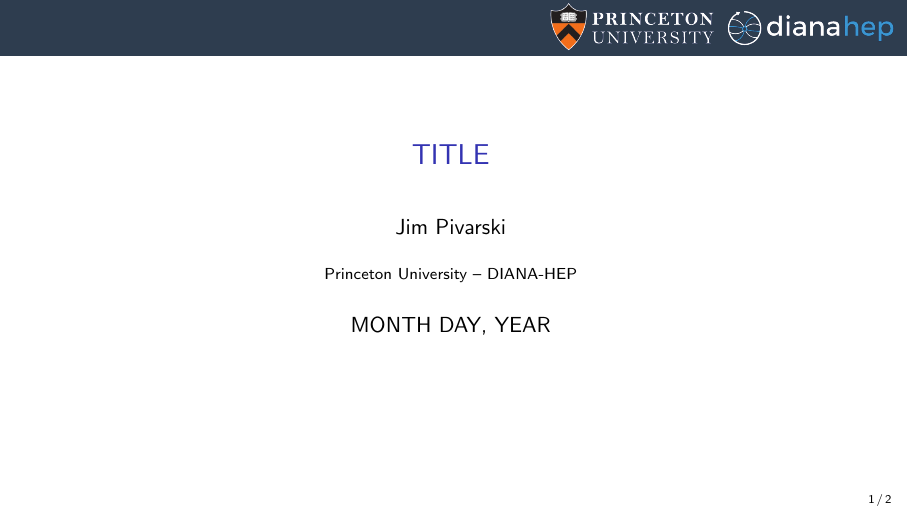
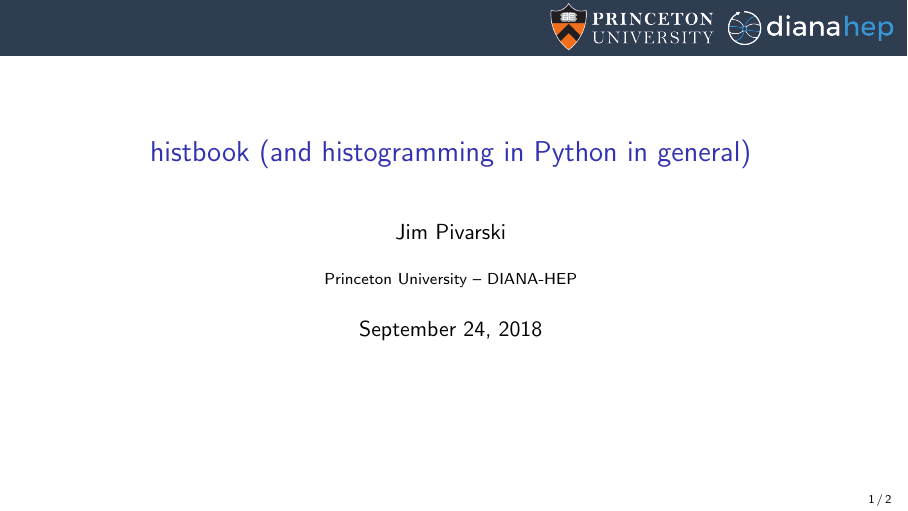
Before and after one commit to jpivarski-talks/2018-09-24-dianahep-histbook, LaTeX slides (main.tex): page 1 of 2. Compiled offline with pdfLaTeX.

Commit message:
Update on Overleaf.

```diff
--- a/main.tex
+++ b/main.tex
@@ -32,10 +32,10 @@
 \definecolor{darkgreen}{rgb}{0,0.6,0}
 \definecolor{mauve}{rgb}{0.58,0,0.82}
 
-\title[yyyy-mm-dd-DESCRIPTION]{TITLE}
+\title[2018-09-24-dianahep-histbook]{histbook (and histogramming in Python in general)}
 \author{Jim Pivarski}
 \institute{Princeton University -- DIANA-HEP}
-\date{MONTH DAY, YEAR}
+\date{September 24, 2018}
 
 \usetikzlibrary{shapes.callouts}
 
```
